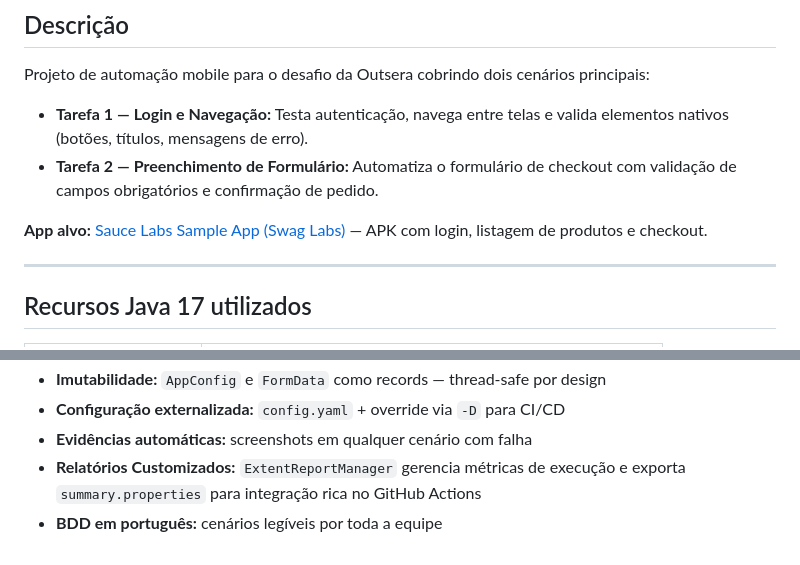
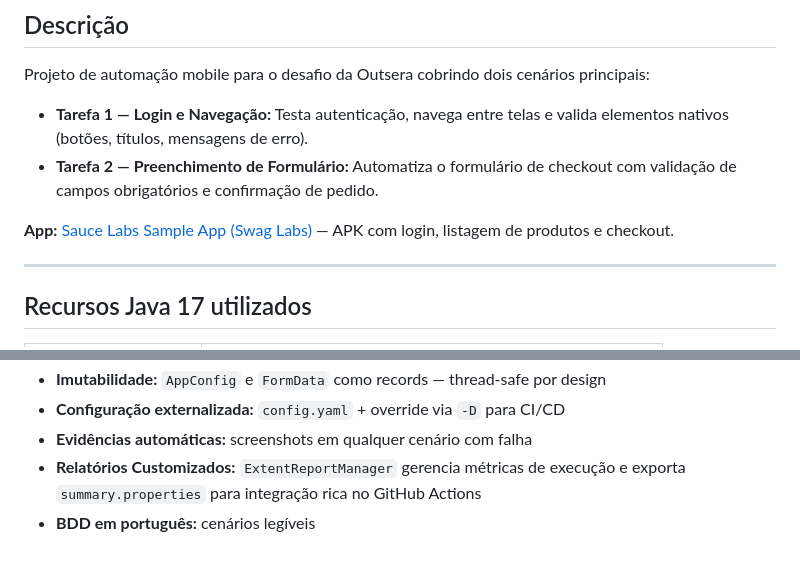
Before and after one commit to rogerpdas/outsera-automacao-testes-mobile, a Markdown page: README.md, 2 parts joined by grey strips. GitHub-like rendering.

Commit message:
Update README for clarity and formatting

```diff
--- a/README.md
+++ b/README.md
@@ -11,7 +11,7 @@ Projeto de automação mobile para o desafio da Outsera cobrindo dois cenários
 - **Tarefa 1 — Login e Navegação:** Testa autenticação, navega entre telas e valida elementos nativos (botões, títulos, mensagens de erro).
 - **Tarefa 2 — Preenchimento de Formulário:** Automatiza o formulário de checkout com validação de campos obrigatórios e confirmação de pedido.
 
-**App alvo:** [Sauce Labs Sample App (Swag Labs)](https://github.com/saucelabs/sample-app-mobile) — APK com login, listagem de produtos e checkout.
+**App:** [Sauce Labs Sample App (Swag Labs)](https://github.com/saucelabs/sample-app-mobile) — APK com login, listagem de produtos e checkout.
 
 ---
 
@@ -250,4 +250,4 @@ através da url para o gitPage - https://rogerpdas.github.io/outsera-automacao-t
 - **Configuração externalizada:** `config.yaml` + override via `-D` para CI/CD
 - **Evidências automáticas:** screenshots em qualquer cenário com falha
 - **Relatórios Customizados:** `ExtentReportManager` gerencia métricas de execução e exporta `summary.properties` para integração rica no GitHub Actions
-- **BDD em português:** cenários legíveis por toda a equipe
+- **BDD em português:** cenários legíveis
```
